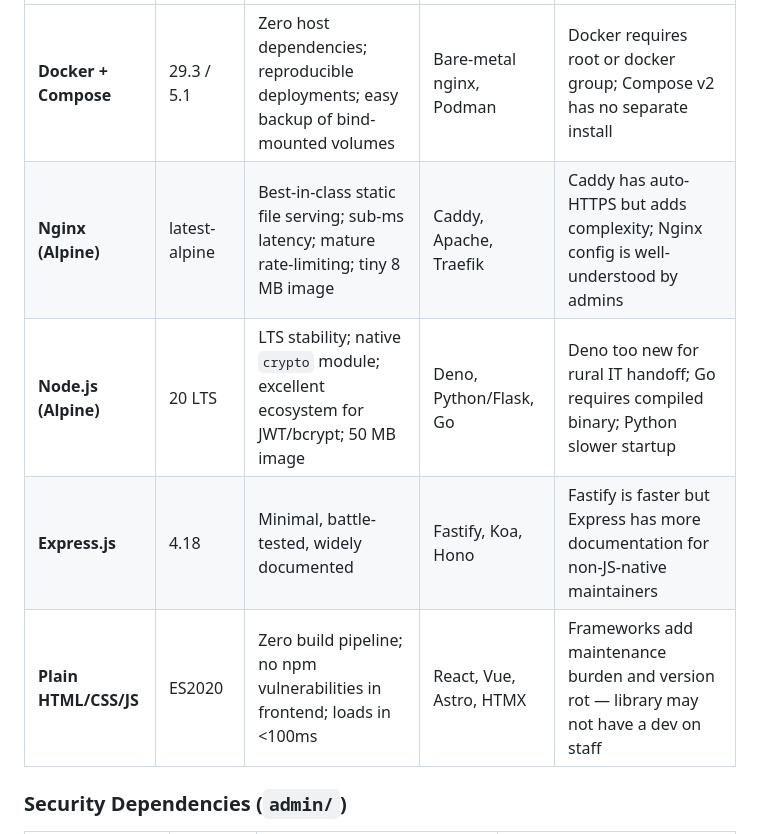
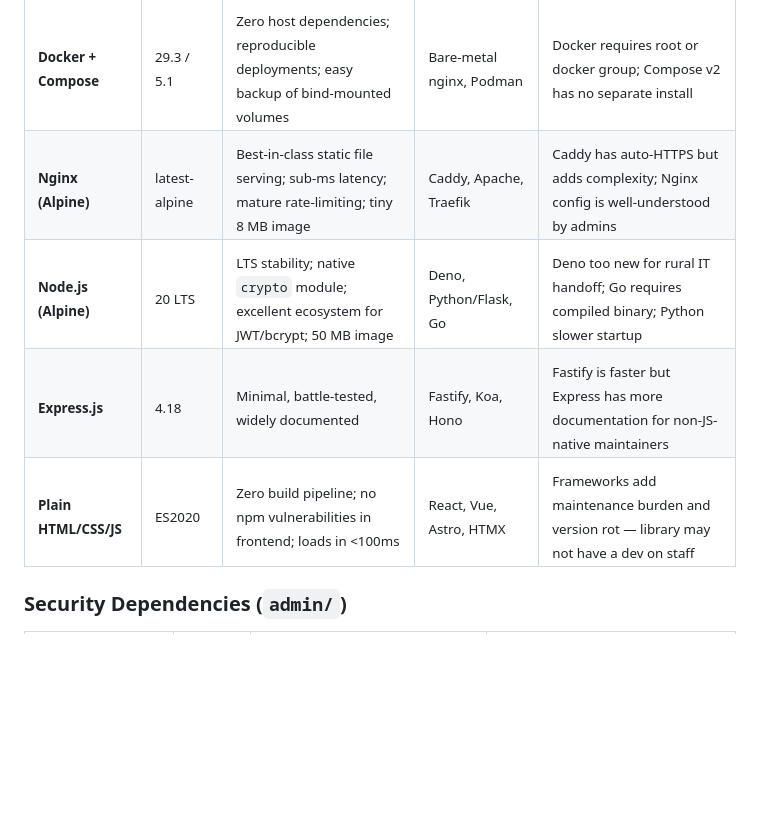
Before and after one commit to hkevin01/fayette_lib, a Markdown page: README.md, the part around one of its changes. GitHub-like rendering; blank space fills up the shorter version.

```diff
--- a/README.md
+++ b/README.md
@@ -215,9 +215,9 @@ POST/PUT/DELETE /admin/api/...
 |-----------|---------|-----------|------------------------|-----------|
-| **Docker + Compose** | 29.3 / 5.1 | Zero host dependencies; reproducible deployments; easy backup of bind-mounted volumes | Bare-metal nginx, Podman | Docker requires root or docker group; Compose v2 has no separate install |
-| **Nginx (Alpine)** | latest-alpine | Best-in-class static file serving; sub-ms latency; mature rate-limiting; tiny 8 MB image | Caddy, Apache, Traefik | Caddy has auto-HTTPS but adds complexity; Nginx config is well-understood by admins |
-| **Node.js (Alpine)** | 20 LTS | LTS stability; native `crypto` module; excellent ecosystem for JWT/bcrypt; 50 MB image | Deno, Python/Flask, Go | Deno too new for rural IT handoff; Go requires compiled binary; Python slower startup |
-| **Express.js** | 4.18 | Minimal, battle-tested, widely documented | Fastify, Koa, Hono | Fastify is faster but Express has more documentation for non-JS-native maintainers |
-| **Plain HTML/CSS/JS** | ES2020 | Zero build pipeline; no npm vulnerabilities in frontend; loads in <100ms | React, Vue, Astro, HTMX | Frameworks add maintenance burden and version rot — library may not have a dev on staff |
+| <sub>**Docker + Compose**</sub> | <sub>29.3 / 5.1</sub> | <sub>Zero host dependencies; reproducible deployments; easy backup of bind-mounted volumes</sub> | <sub>Bare-metal nginx, Podman</sub> | <sub>Docker requires root or docker group; Compose v2 has no separate install</sub> |
+| <sub>**Nginx (Alpine)**</sub> | <sub>latest-alpine</sub> | <sub>Best-in-class static file serving; sub-ms latency; mature rate-limiting; tiny 8 MB image</sub> | <sub>Caddy, Apache, Traefik</sub> | <sub>Caddy has auto-HTTPS but adds complexity; Nginx config is well-understood by admins</sub> |
+| <sub>**Node.js (Alpine)**</sub> | <sub>20 LTS</sub> | <sub>LTS stability; native `crypto` module; excellent ecosystem for JWT/bcrypt; 50 MB image</sub> | <sub>Deno, Python/Flask, Go</sub> | <sub>Deno too new for rural IT handoff; Go requires compiled binary; Python slower startup</sub> |
+| <sub>**Express.js**</sub> | <sub>4.18</sub> | <sub>Minimal, battle-tested, widely documented</sub> | <sub>Fastify, Koa, Hono</sub> | <sub>Fastify is faster but Express has more documentation for non-JS-native maintainers</sub> |
+| <sub>**Plain HTML/CSS/JS**</sub> | <sub>ES2020</sub> | <sub>Zero build pipeline; no npm vulnerabilities in frontend; loads in <100ms</sub> | <sub>React, Vue, Astro, HTMX</sub> | <sub>Frameworks add maintenance burden and version rot — library may not have a dev on staff</sub> |
 
 ### Security Dependencies (`admin/`)
 
```
Also changed, not shown: other parts of README.md (+148 -148 lines).
